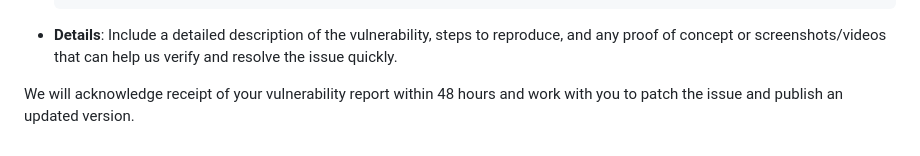
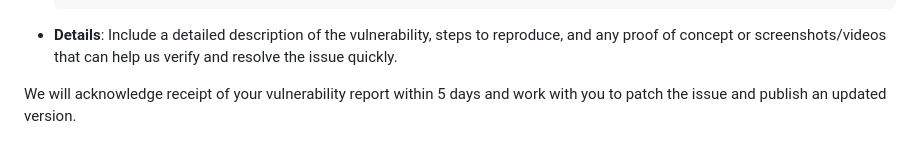
Before and after one commit to nichu42/haiilo-enhancer, a Markdown page: SECURITY.md, the part around the change. Rendered like a GitHub page.

Commit message:
docs: update security vulnerability acknowledgement timeline to 5 days

```diff
--- a/SECURITY.md
+++ b/SECURITY.md
@@ -337,4 +337,4 @@ If you discover a security vulnerability in this project, please do not disclose
 
 - **Details**: Include a detailed description of the vulnerability, steps to reproduce, and any proof of concept or screenshots/videos that can help us verify and resolve the issue quickly.
 
-We will acknowledge receipt of your vulnerability report within 48 hours and work with you to patch the issue and publish an updated version.
+We will acknowledge receipt of your vulnerability report within 5 days and work with you to patch the issue and publish an updated version.
```
